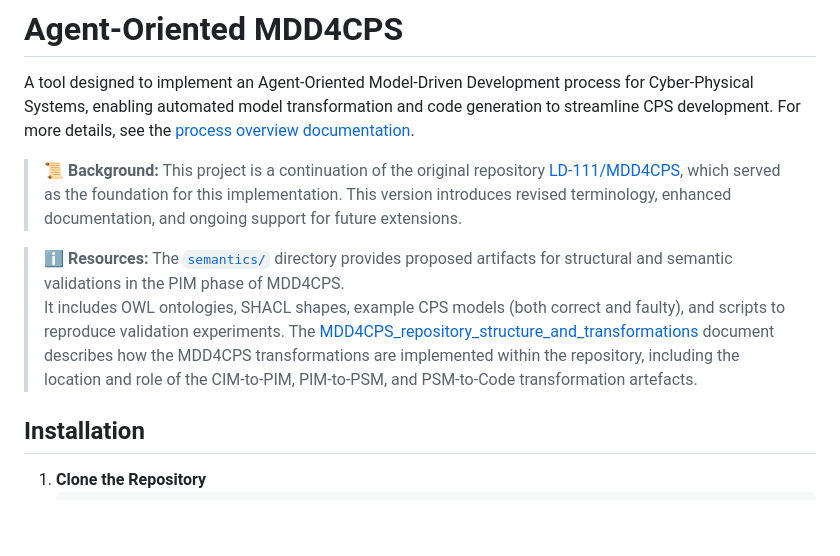
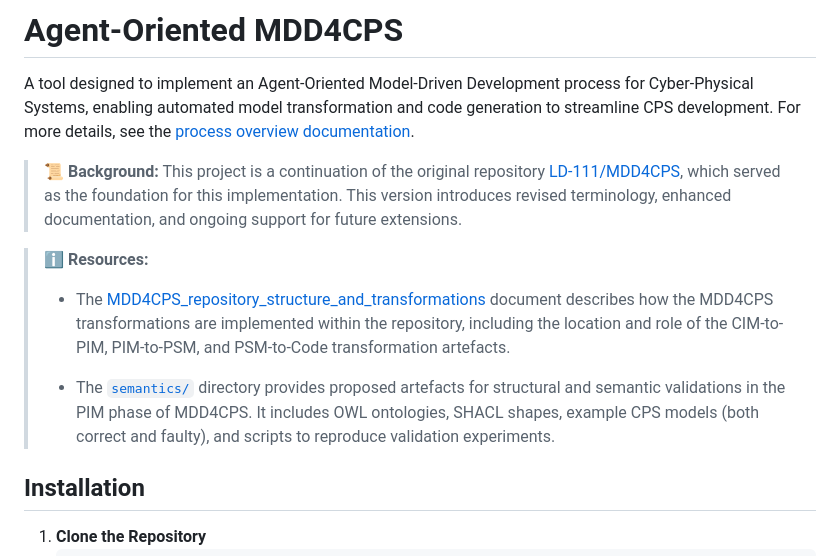
Before and after one commit to mdd4cps/aomdd4cps, a Markdown page: README.md, the part around the change. Drawn GitHub-style; blank space fills up the shorter version.

```diff
--- a/README.md
+++ b/README.md
@@ -5,9 +5,11 @@ A tool designed to implement an Agent-Oriented Model-Driven Development process
 > This project is a continuation of the original repository [LD-111/MDD4CPS](https://github.com/LD-111/MDD4CPS), which served as the foundation for this implementation. This version introduces revised terminology, enhanced documentation, and ongoing support for future extensions.
 
 > ℹ️ **Resources:**
-> The [`semantics/`](semantics/) directory provides proposed artifacts for structural and semantic validations in the PIM phase of MDD4CPS.
-> It includes OWL ontologies, SHACL shapes, example CPS models (both correct and faulty), and scripts to reproduce validation experiments.
-> The [MDD4CPS_repository_structure_and_transformations](MDD4CPS_repository_structure_and_transformations.md) document describes how the MDD4CPS transformations are implemented within the repository, including the location and role of the CIM-to-PIM, PIM-to-PSM, and PSM-to-Code transformation artefacts.
+>
+> - The [MDD4CPS_repository_structure_and_transformations](MDD4CPS_repository_structure_and_transformations.md) document describes how the MDD4CPS transformations are implemented within the repository, including the location and role of the CIM-to-PIM, PIM-to-PSM, and PSM-to-Code transformation artefacts.
+>
+> - The [`semantics/`](semantics/) directory provides proposed artefacts for structural and semantic validations in the PIM phase of MDD4CPS. It includes OWL ontologies, SHACL shapes, example CPS models (both correct and faulty), and scripts to reproduce validation experiments.
+
 
 
 ## Installation
```
